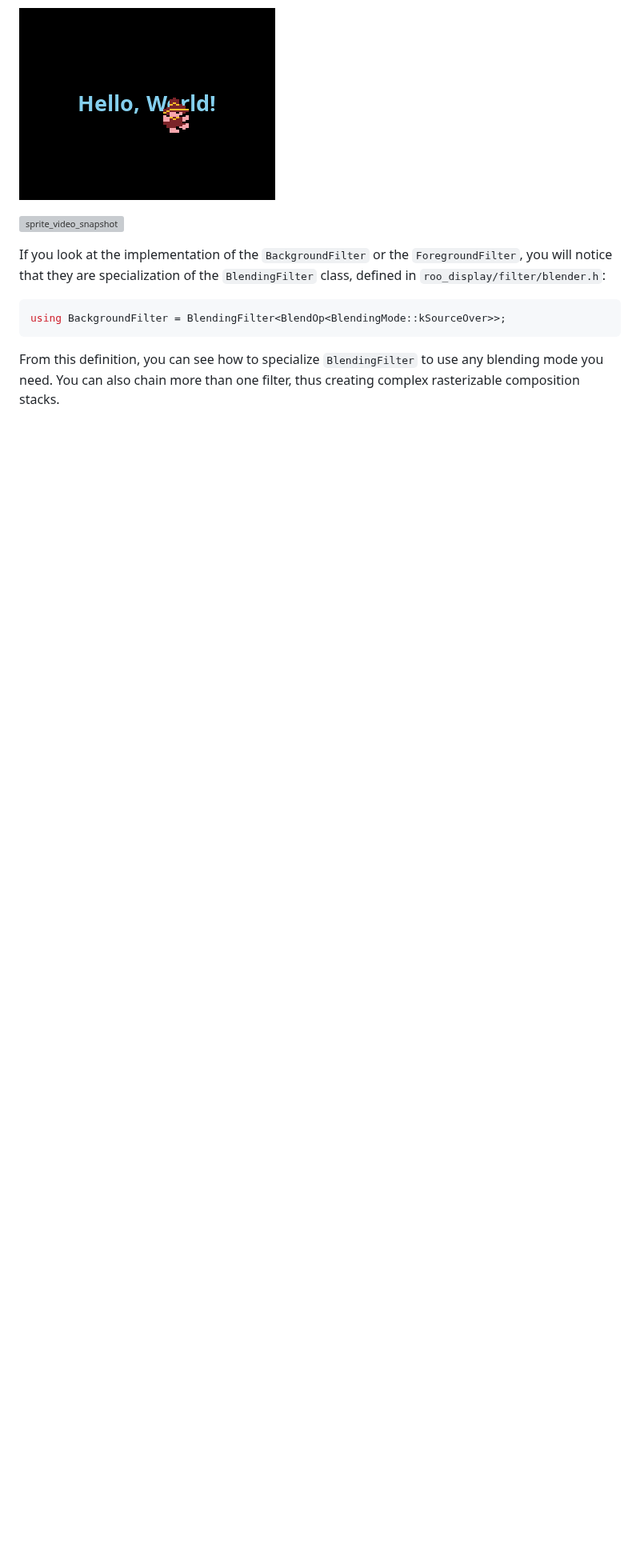
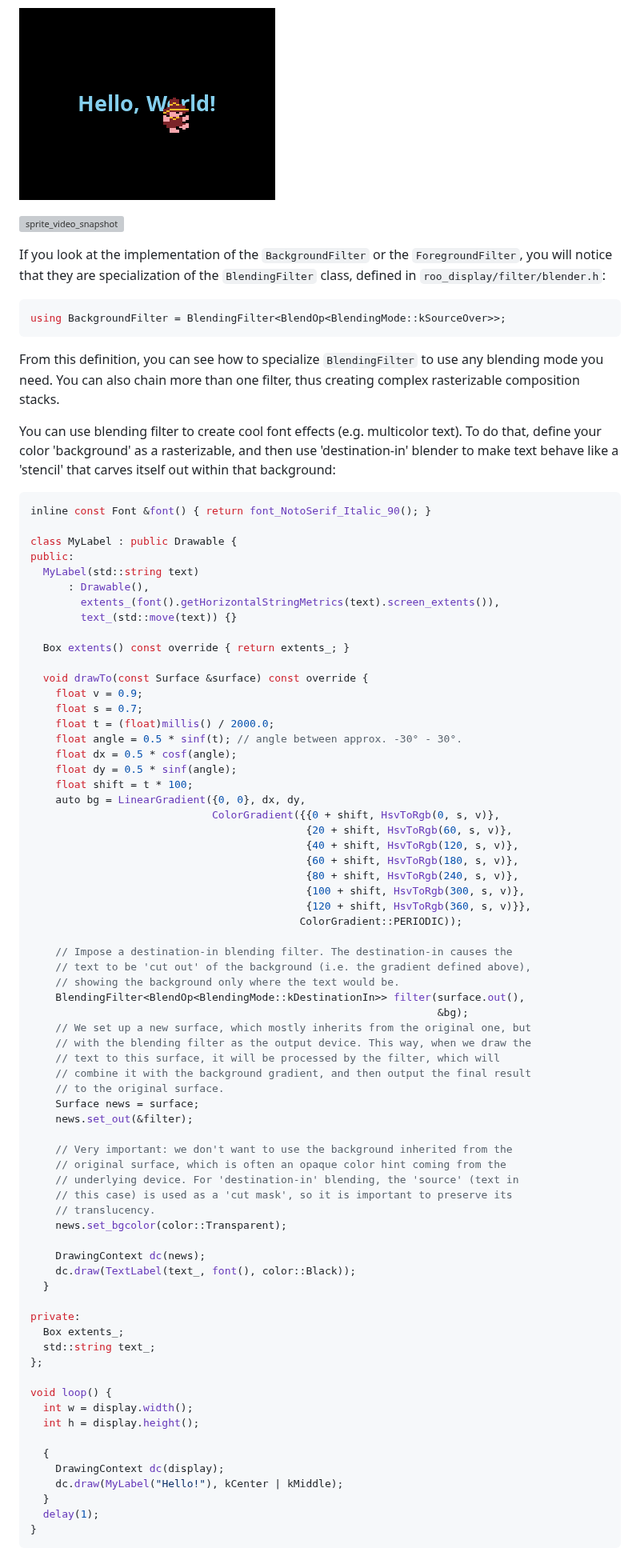
Before and after one commit to dejwk/roo_display, a Markdown page: doc/programming_guide.md, the part around one of its changes. Shown at 80% size. Drawn GitHub-style; blank space fills up the shorter version; grey boxes are pictures that could not be loaded.

Commit message:
Added the 'rainbow text' example and discussion.

````diff
--- a/doc/programming_guide.md
+++ b/doc/programming_guide.md
@@ -3260,3 +3267,80 @@ using BackgroundFilter = BlendingFilter<BlendOp<BlendingMode::kSourceOver>>;
 ```
 
 From this definition, you can see how to specialize `BlendingFilter` to use any blending mode you need. You can also chain more than one filter, thus creating complex rasterizable composition stacks.
+
+You can use blending filter to create cool font effects (e.g. multicolor text). To do that,
+define your color 'background' as a rasterizable, and then use 'destination-in' blender
+to make text behave like a 'stencil' that carves itself out within that background:
+
+
+```cpp
+inline const Font &font() { return font_NotoSerif_Italic_90(); }
+
+class MyLabel : public Drawable {
+public:
+  MyLabel(std::string text)
+      : Drawable(),
+        extents_(font().getHorizontalStringMetrics(text).screen_extents()),
+        text_(std::move(text)) {}
+
+  Box extents() const override { return extents_; }
+
+  void drawTo(const Surface &surface) const override {
+    float v = 0.9;
+    float s = 0.7;
+    float t = (float)millis() / 2000.0;
+    float angle = 0.5 * sinf(t); // angle between approx. -30° - 30°.
+    float dx = 0.5 * cosf(angle);
+    float dy = 0.5 * sinf(angle);
+    float shift = t * 100;
+    auto bg = LinearGradient({0, 0}, dx, dy,
+                             ColorGradient({{0 + shift, HsvToRgb(0, s, v)},
+                                            {20 + shift, HsvToRgb(60, s, v)},
+                                            {40 + shift, HsvToRgb(120, s, v)},
+                                            {60 + shift, HsvToRgb(180, s, v)},
+                                            {80 + shift, HsvToRgb(240, s, v)},
+                                            {100 + shift, HsvToRgb(300, s, v)},
+                                            {120 + shift, HsvToRgb(360, s, v)}},
+                                           ColorGradient::PERIODIC));
+
+    // Impose a destination-in blending filter. The destination-in causes the
+    // text to be 'cut out' of the background (i.e. the gradient defined above),
+    // showing the background only where the text would be.
+    BlendingFilter<BlendOp<BlendingMode::kDestinationIn>> filter(surface.out(),
+                                                                 &bg);
+    // We set up a new surface, which mostly inherits from the original one, but
+    // with the blending filter as the output device. This way, when we draw the
+    // text to this surface, it will be processed by the filter, which will
+    // combine it with the background gradient, and then output the final result
+    // to the original surface.
+    Surface news = surface;
+    news.set_out(&filter);
+
+    // Very important: we don't want to use the background inherited from the
+    // original surface, which is often an opaque color hint coming from the
+    // underlying device. For 'destination-in' blending, the 'source' (text in
+    // this case) is used as a 'cut mask', so it is important to preserve its
+    // translucency.
+    news.set_bgcolor(color::Transparent);
+
+    DrawingContext dc(news);
+    dc.draw(TextLabel(text_, font(), color::Black));
+  }
+
+private:
+  Box extents_;
+  std::string text_;
+};
+
+void loop() {
+  int w = display.width();
+  int h = display.height();
+
+  {
+    DrawingContext dc(display);
+    dc.draw(MyLabel("Hello!"), kCenter | kMiddle);
+  }
+  delay(1);
+}
+```
+
````
Also changed, not shown: other parts of doc/programming_guide.md (+30 -1 lines), README.md (+1 -0 lines), doc/images/img64.png (added), doc/images/img65.png (added), 1 other file.
